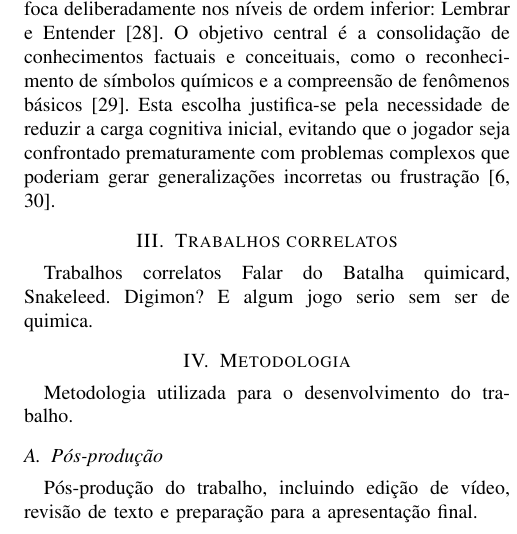
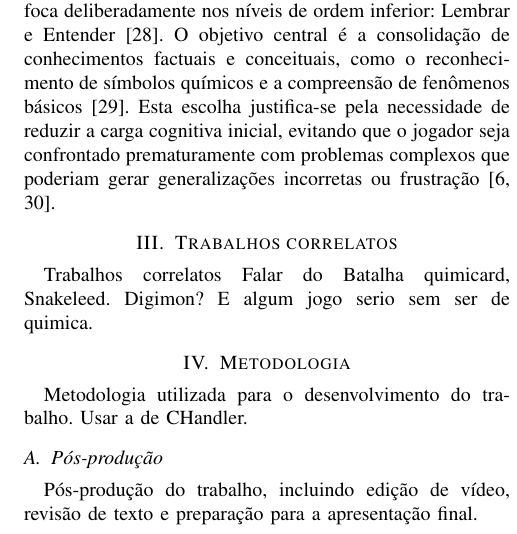
Before and after one commit to mnedel-ops/tcc, a LaTeX paper (Template_IEEE_UFN/main.tex, which reads Template_IEEE_UFN/sections/05_metodologia.tex): part of one column of page 3 of 4, cut so that both start at the same text. Compiled offline with pdfLaTeX.

Commit message:
Add note to use CHandler in methodology section

```diff
--- a/Template_IEEE_UFN/sections/05_metodologia.tex
+++ b/Template_IEEE_UFN/sections/05_metodologia.tex
@@ -1,6 +1,7 @@
 % Metodologia e subseção de pós-produção
 \section{Metodologia}
 Metodologia utilizada para o desenvolvimento do trabalho.
+Usar a de CHandler.
 
 \subsection{Pós-produção}
 Pós-produção do trabalho, incluindo edição de vídeo, revisão de texto e preparação para a apresentação final.
```
